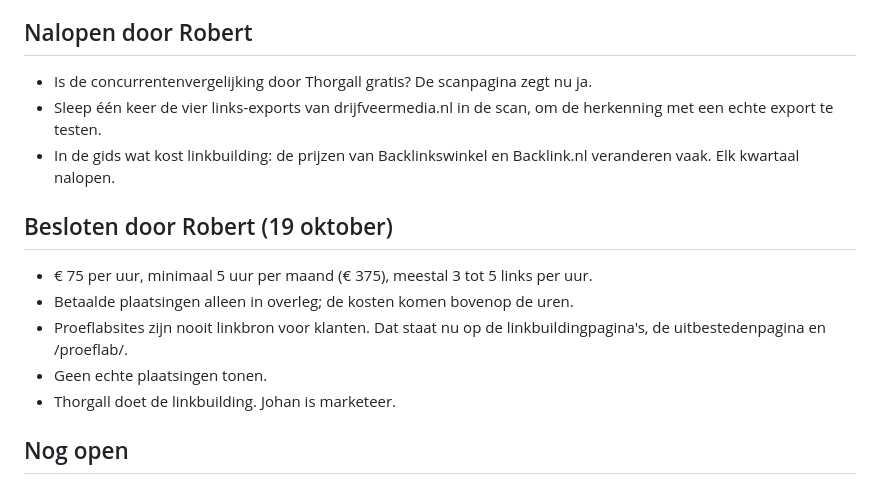
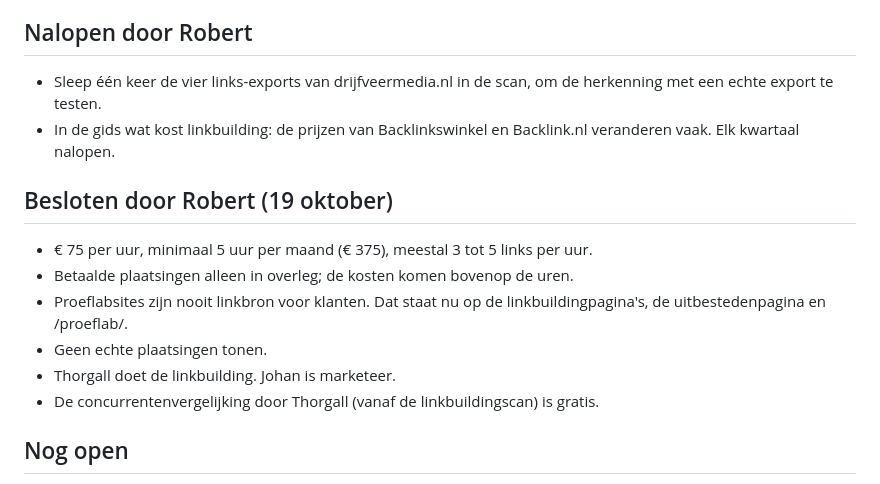
Before and after one commit to RJTBoersma/drijfveermedia-site, a Markdown page: scripts/briefing/LINKBUILDING-19OKT.md, the part around the change. Rendered like a GitHub page.

```diff
--- a/scripts/briefing/LINKBUILDING-19OKT.md
+++ b/scripts/briefing/LINKBUILDING-19OKT.md
@@ -18,7 +18,6 @@ Vergeleken met TriplePro, Linkbuilding Masters, Traffic Today, Webton, SAM, Heer
 - **/kennisbank/gidsen/backlinks/** is nu een algemene gids "Wat zijn backlinks?". Het lokale deel staat in de nieuwe gids over lokale linkbuilding.
 
 ## Nalopen door Robert
-- Is de concurrentenvergelijking door Thorgall gratis? De scanpagina zegt nu ja.
 - Sleep één keer de vier links-exports van drijfveermedia.nl in de scan, om de herkenning met een echte export te testen.
 - In de gids wat kost linkbuilding: de prijzen van Backlinkswinkel en Backlink.nl veranderen vaak. Elk kwartaal nalopen.
 
@@ -28,6 +27,7 @@ Vergeleken met TriplePro, Linkbuilding Masters, Traffic Today, Webton, SAM, Heer
 - Proeflabsites zijn nooit linkbron voor klanten. Dat staat nu op de linkbuildingpagina's, de uitbestedenpagina en /proeflab/.
 - Geen echte plaatsingen tonen.
 - Thorgall doet de linkbuilding. Johan is marketeer.
+- De concurrentenvergelijking door Thorgall (vanaf de linkbuildingscan) is gratis.
 
 ## Nog open
 1. Toestemming voor linkdata van Dakraam Concurrent en Conflictbemiddeling (het verloop uit SE Ranking).
```
Also changed, not shown: scripts/briefing/SCHRIJFWIJZER.md (+1 -1 lines).
